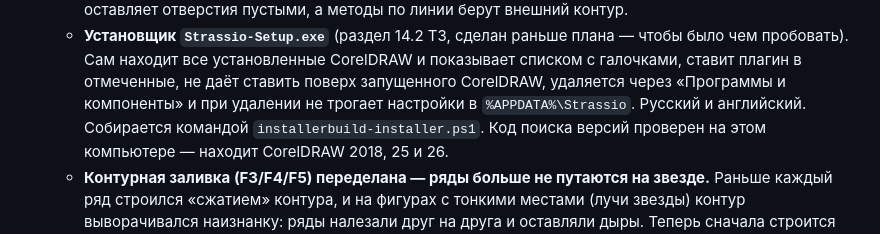
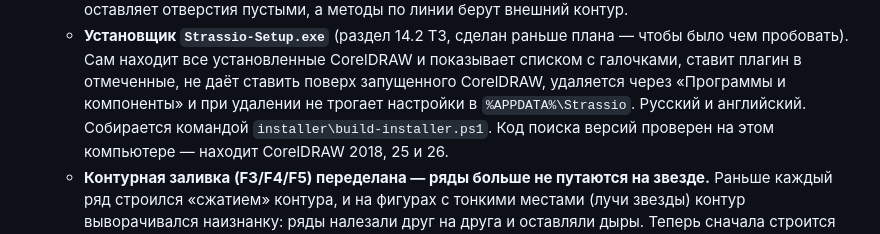
Before and after one commit to little-7o7/strassio, a Markdown page: docs/CHANGELOG.md, the part around the change. Rendered like a GitHub page.

Commit message:
CHANGELOG: исправлен путь к скрипту сборки установщика
Co-Authored-By: Claude Opus 5 <noreply@anthropic.com>

```diff
--- a/docs/CHANGELOG.md
+++ b/docs/CHANGELOG.md
@@ -154,7 +154,7 @@
     чем пробовать). Сам находит все установленные CorelDRAW и показывает списком с галочками,
     ставит плагин в отмеченные, не даёт ставить поверх запущенного CorelDRAW, удаляется через
     «Программы и компоненты» и при удалении не трогает настройки в `%APPDATA%\Strassio`.
-    Русский и английский. Собирается командой `installerbuild-installer.ps1`.
+    Русский и английский. Собирается командой `installer\build-installer.ps1`.
     Код поиска версий проверен на этом компьютере — находит CorelDRAW 2018, 25 и 26.
   - **Контурная заливка (F3/F4/F5) переделана — ряды больше не путаются на звезде.** Раньше каждый
     ряд строился «сжатием» контура, и на фигурах с тонкими местами (лучи звезды) контур
```
